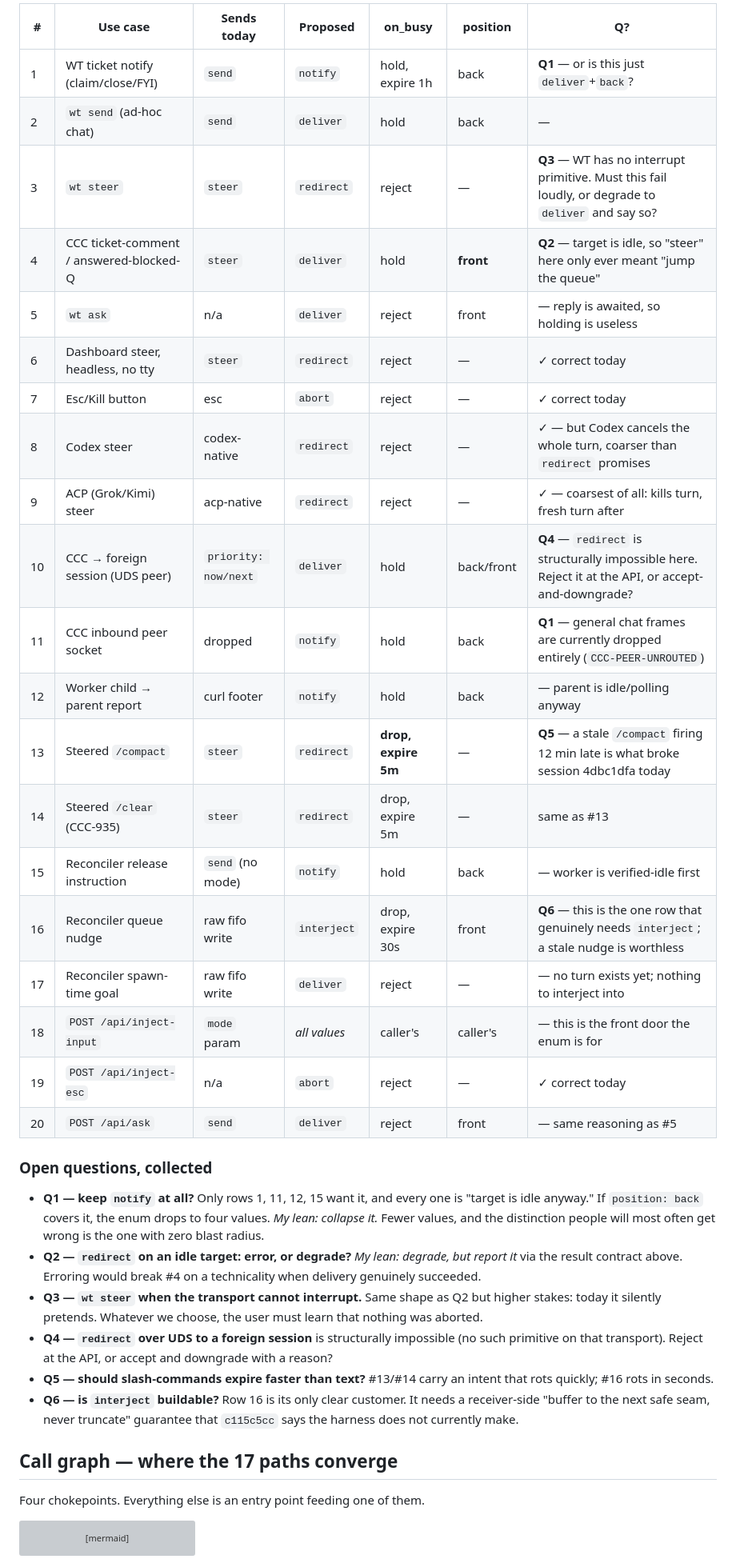
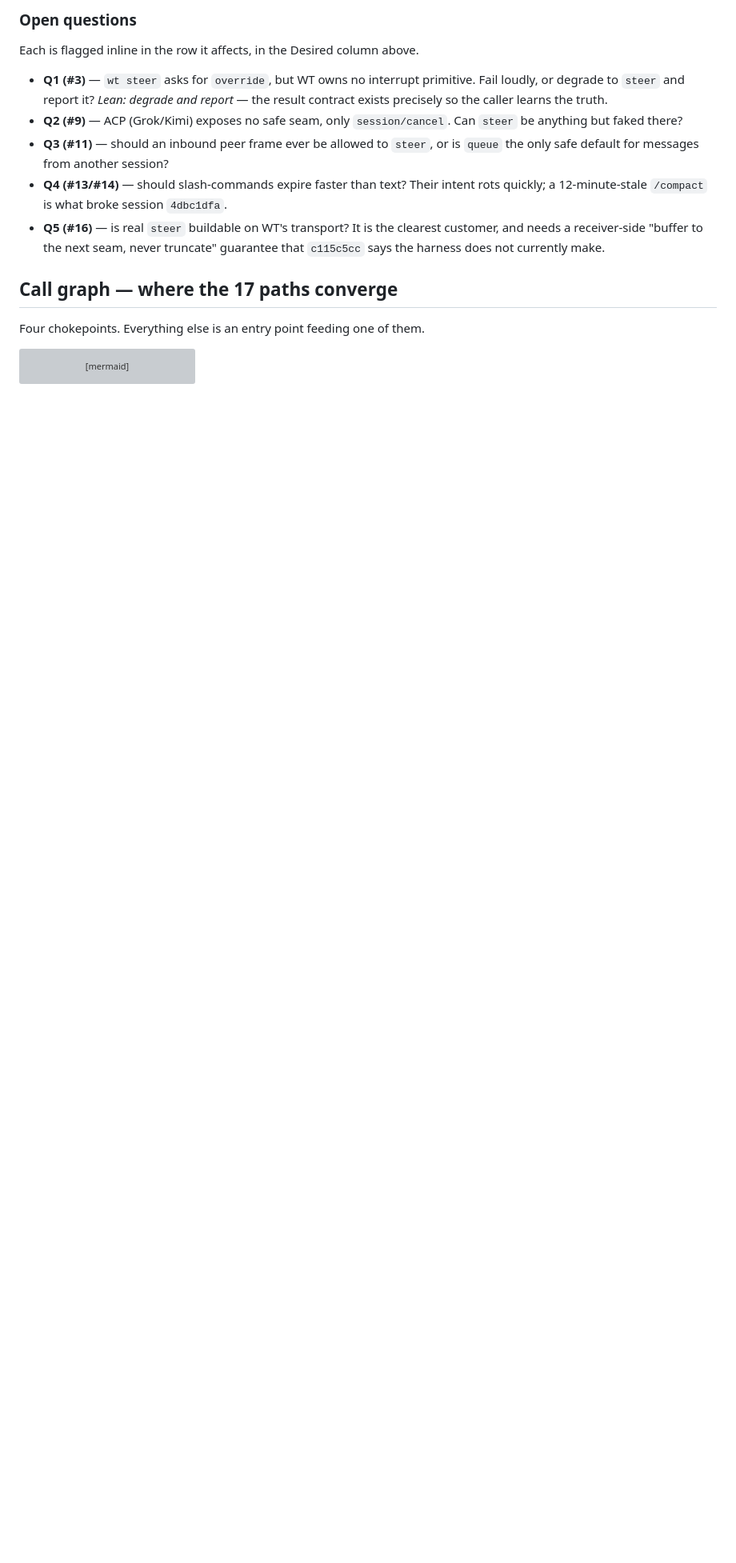
Before and after one commit to amirfish1/watchtower, a Markdown page: docs/Pulled every mode branch and interrupt c.md, the part around one of its changes. Shown at 80% size. Rendered like a GitHub page; blank space fills up the shorter version; grey boxes are pictures that could not be loaded.

```diff
--- a/docs/Pulled every mode branch and interrupt c.md
+++ b/docs/Pulled every mode branch and interrupt c.md
@@ -143,47 +174,21 @@ must be told what actually happened, not what it asked for:
 
-| # | Use case | Sends today | Proposed | on_busy | position | Q? |
-|---|---|---|---|---|---|---|
-| 1 | WT ticket notify (claim/close/FYI) | `send` | `notify` | hold, expire 1h | back | **Q1** — or is this just `deliver`+`back`? |
-| 2 | `wt send` (ad-hoc chat) | `send` | `deliver` | hold | back | — |
-| 3 | `wt steer` | `steer` | `redirect` | reject | — | **Q3** — WT has no interrupt primitive. Must this fail loudly, or degrade to `deliver` and say so? |
-| 4 | CCC ticket-comment / answered-blocked-Q | `steer` | `deliver` | hold | **front** | **Q2** — target is idle, so "steer" here only ever meant "jump the queue" |
-| 5 | `wt ask` | n/a | `deliver` | reject | front | — reply is awaited, so holding is useless |
-| 6 | Dashboard steer, headless, no tty | `steer` | `redirect` | reject | — | ✓ correct today |
-| 7 | Esc/Kill button | esc | `abort` | reject | — | ✓ correct today |
-| 8 | Codex steer | codex-native | `redirect` | reject | — | ✓ — but Codex cancels the whole turn, coarser than `redirect` promises |
-| 9 | ACP (Grok/Kimi) steer | acp-native | `redirect` | reject | — | ✓ — coarsest of all: kills turn, fresh turn after |
-| 10 | CCC → foreign session (UDS peer) | `priority: now/next` | `deliver` | hold | back/front | **Q4** — `redirect` is structurally impossible here. Reject it at the API, or accept-and-downgrade? |
-| 11 | CCC inbound peer socket | dropped | `notify` | hold | back | **Q1** — general chat frames are currently dropped entirely (`CCC-PEER-UNROUTED`) |
-| 12 | Worker child → parent report | curl footer | `notify` | hold | back | — parent is idle/polling anyway |
-| 13 | Steered `/compact` | `steer` | `redirect` | **drop, expire 5m** | — | **Q5** — a stale `/compact` firing 12 min late is what broke session 4dbc1dfa today |
-| 14 | Steered `/clear` (CCC-935) | `steer` | `redirect` | drop, expire 5m | — | same as #13 |
-| 15 | Reconciler release instruction | `send` (no mode) | `notify` | hold | back | — worker is verified-idle first |
-| 16 | Reconciler queue nudge | raw fifo write | `interject` | drop, expire 30s | front | **Q6** — this is the one row that genuinely needs `interject`; a stale nudge is worthless |
-| 17 | Reconciler spawn-time goal | raw fifo write | `deliver` | reject | — | — no turn exists yet; nothing to interject into |
-| 18 | `POST /api/inject-input` | `mode` param | *all values* | caller's | caller's | — this is the front door the enum is for |
-| 19 | `POST /api/inject-esc` | n/a | `abort` | reject | — | ✓ correct today |
-| 20 | `POST /api/ask` | `send` | `deliver` | reject | front | — same reasoning as #5 |
+### Open questions
 
-### Open questions, collected
+Each is flagged inline in the row it affects, in the Desired column above.
 
-- **Q1 — keep `notify` at all?** Only rows 1, 11, 12, 15 want it, and every one is
-  "target is idle anyway." If `position: back` covers it, the enum drops to four
-  values. *My lean: collapse it.* Fewer values, and the distinction people will
-  most often get wrong is the one with zero blast radius.
-- **Q2 — `redirect` on an idle target: error, or degrade?** *My lean: degrade, but
-  report it* via the result contract above. Erroring would break #4 on a
-  technicality when delivery genuinely succeeded.
-- **Q3 — `wt steer` when the transport cannot interrupt.** Same shape as Q2 but
-  higher stakes: today it silently pretends. Whatever we choose, the user must
-  learn that nothing was aborted.
-- **Q4 — `redirect` over UDS to a foreign session** is structurally impossible
-  (no such primitive on that transport). Reject at the API, or accept and
-  downgrade with a reason?
-- **Q5 — should slash-commands expire faster than text?** #13/#14 carry an intent
-  that rots quickly; #16 rots in seconds.
-- **Q6 — is `interject` buildable?** Row 16 is its only clear customer. It needs a
-  receiver-side "buffer to the next safe seam, never truncate" guarantee that
-  `c115c5cc` says the harness does not currently make.
+- **Q1 (#3)** — `wt steer` asks for `override`, but WT owns no interrupt
+  primitive. Fail loudly, or degrade to `steer` and report it? *Lean: degrade and
+  report* — the result contract exists precisely so the caller learns the truth.
+- **Q2 (#9)** — ACP (Grok/Kimi) exposes no safe seam, only `session/cancel`. Can
+  `steer` be anything but faked there?
+- **Q3 (#11)** — should an inbound peer frame ever be allowed to `steer`, or is
+  `queue` the only safe default for messages from another session?
+- **Q4 (#13/#14)** — should slash-commands expire faster than text? Their intent
+  rots quickly; a 12-minute-stale `/compact` is what broke session `4dbc1dfa`.
+- **Q5 (#16)** — is real `steer` buildable on WT's transport? It is the clearest
+  customer, and needs a receiver-side "buffer to the next seam, never truncate"
+  guarantee that `c115c5cc` says the harness does not currently make.
+
 
 ## Call graph — where the 17 paths converge
 
```
Also changed, not shown: other parts of docs/Pulled every mode branch and interrupt c.md (+63 -32 lines).
